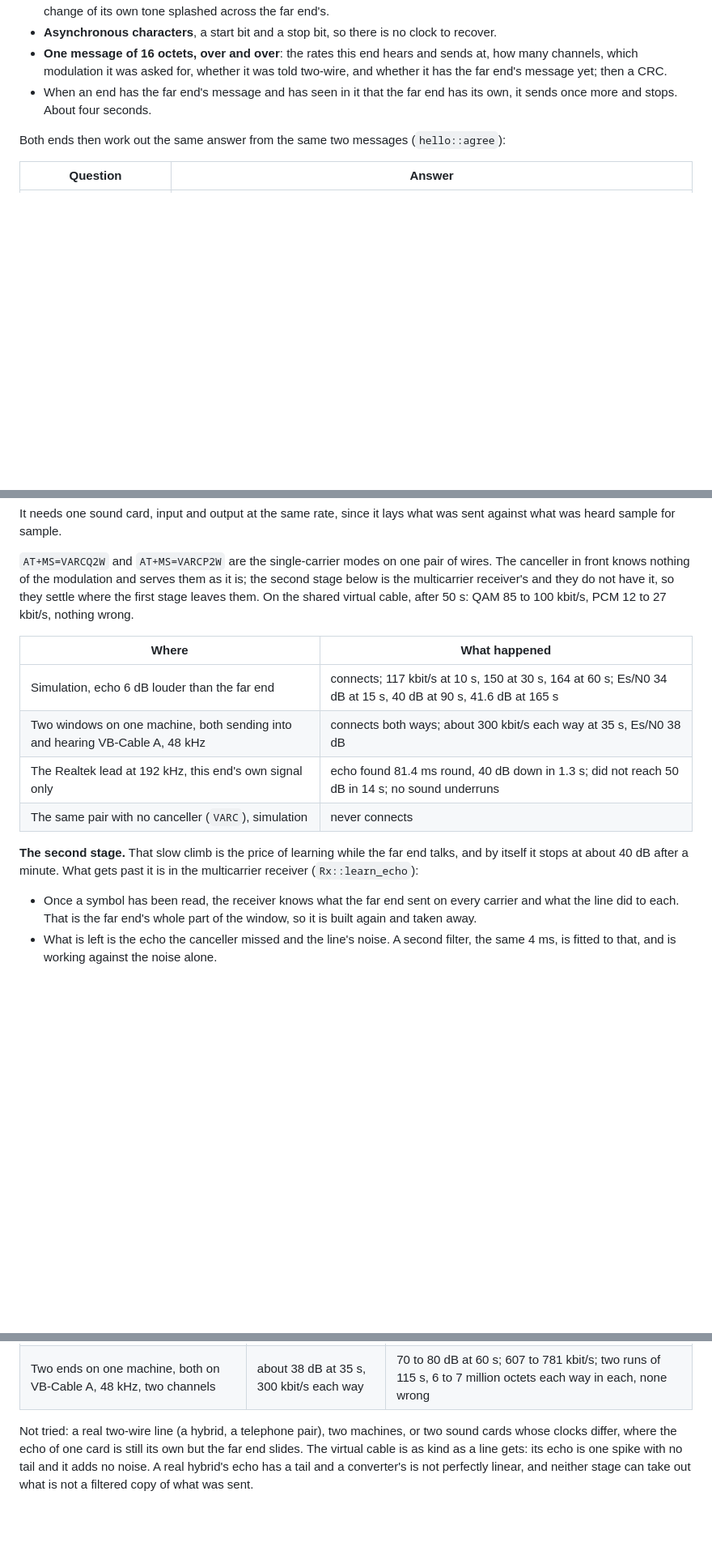
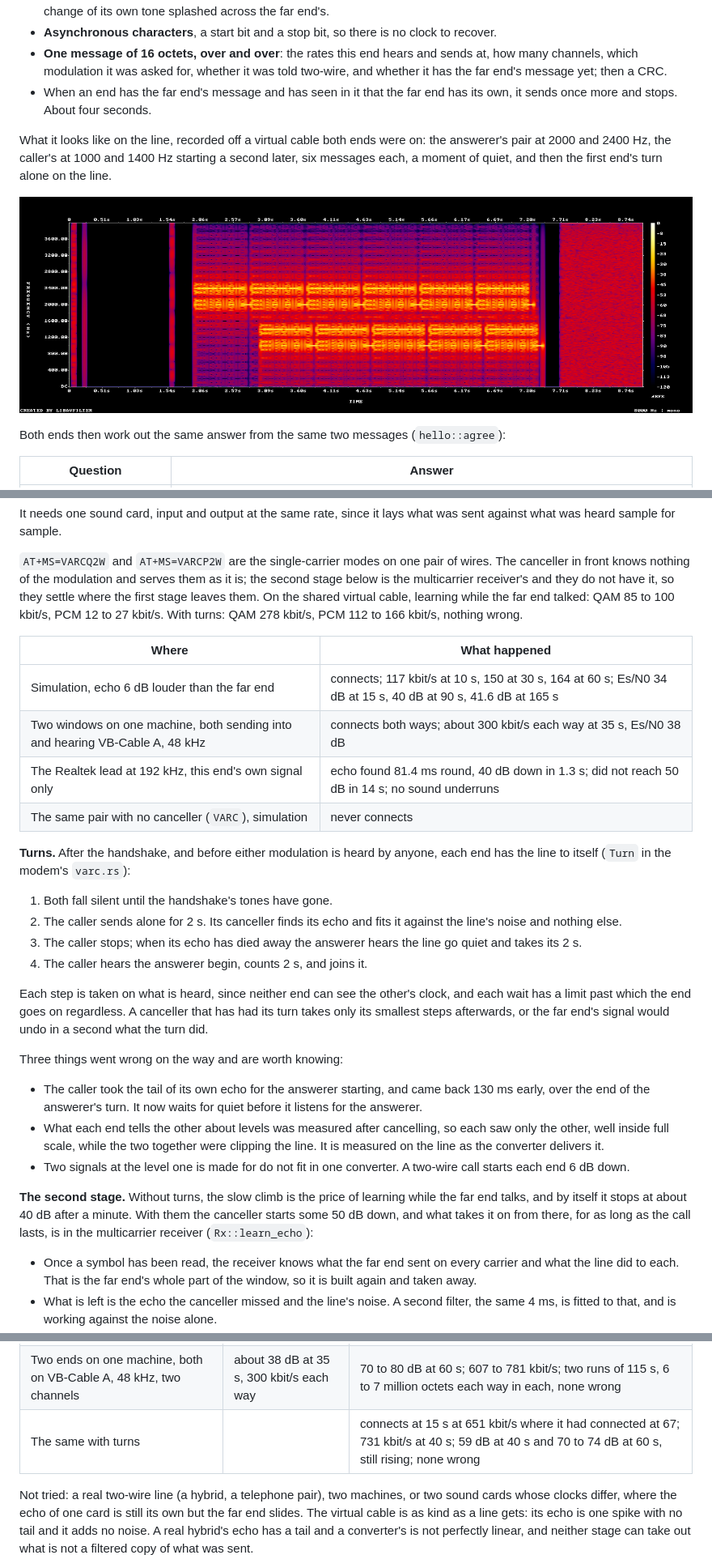
Before and after one commit to CasualArclamp/BinModem, a Markdown page: docs/design/v-arc.md, 3 parts joined by grey strips. Shown at 81% size. GitHub-like rendering; pictures changed too: docs/images/v-arc/handshake-tones.png (added); blank space fills up the shorter version.

```diff
--- a/docs/design/v-arc.md
+++ b/docs/design/v-arc.md
@@ -133,6 +133,13 @@ nothing for a minute and said `NO CARRIER`.
   CRC.
 - When an end has the far end's message and has seen in it that the far end
   has its own, it sends once more and stops. About four seconds.
+
+What it looks like on the line, recorded off a virtual cable both ends were
+on: the answerer's pair at 2000 and 2400 Hz, the caller's at 1000 and
+1400 Hz starting a second later, six messages each, a moment of quiet, and
+then the first end's turn alone on the line.
+
+![The handshake's tones, then quiet, then the caller's turn](../images/v-arc/handshake-tones.png)
 
 Both ends then work out the same answer from the same two messages
 (`hello::agree`):
@@ -296,8 +303,9 @@ what was sent against what was heard sample for sample.
 of wires. The canceller in front knows nothing of the modulation and serves
 them as it is; the second stage below is the multicarrier receiver's and
 they do not have it, so they settle where the first stage leaves them. On
-the shared virtual cable, after 50 s: QAM 85 to 100 kbit/s, PCM 12 to
-27 kbit/s, nothing wrong.
+the shared virtual cable, learning while the far end talked: QAM 85 to
+100 kbit/s, PCM 12 to 27 kbit/s. With turns: QAM 278 kbit/s, PCM 112 to
+166 kbit/s, nothing wrong.
 
 | Where | What happened |
 |---|---|
@@ -306,9 +314,39 @@ the shared virtual cable, after 50 s: QAM 85 to 100 kbit/s, PCM 12 to
 | The Realtek lead at 192 kHz, this end's own signal only | echo found 81.4 ms round, 40 dB down in 1.3 s; did not reach 50 dB in 14 s; no sound underruns |
 | The same pair with no canceller (`VARC`), simulation | never connects |
 
-**The second stage.** That slow climb is the price of learning while the far
-end talks, and by itself it stops at about 40 dB after a minute. What gets
-past it is in the multicarrier receiver (`Rx::learn_echo`):
+**Turns.** After the handshake, and before either modulation is heard by
+anyone, each end has the line to itself (`Turn` in the modem's `varc.rs`):
+
+1. Both fall silent until the handshake's tones have gone.
+2. The caller sends alone for 2 s. Its canceller finds its echo and fits
+   it against the line's noise and nothing else.
+3. The caller stops; when its echo has died away the answerer hears the line
+   go quiet and takes its 2 s.
+4. The caller hears the answerer begin, counts 2 s, and joins it.
+
+Each step is taken on what is heard, since neither end can see the other's
+clock, and each wait has a limit past which the end goes on regardless. A
+canceller that has had its turn takes only its smallest steps afterwards,
+or the far end's signal would undo in a second what the turn did.
+
+Three things went wrong on the way and are worth knowing:
+
+- The caller took the tail of its own echo for the answerer starting, and
+  came back 130 ms early, over the end of the answerer's turn. It now waits
+  for quiet before it listens for the answerer.
+- What each end tells the other about levels was measured after cancelling,
+  so each saw only the other, well inside full scale, while the two together
+  were clipping the line. It is measured on the line as the converter
+  delivers it.
+- Two signals at the level one is made for do not fit in one converter. A
+  two-wire call starts each end 6 dB down.
+
+**The second stage.** Without turns, the slow climb is the price of learning
+while the far
+end talks, and by itself it stops at about 40 dB after a minute. With them
+the canceller starts some 50 dB down, and what takes it on from there, for
+as long as the call lasts, is in the multicarrier receiver
+(`Rx::learn_echo`):
 
 - Once a symbol has been read, the receiver knows what the far end sent on
   every carrier and what the line did to each. That is the far end's whole
@@ -338,6 +376,7 @@ past it is in the multicarrier receiver (`Rx::learn_echo`):
 |---|---|---|
 | Simulation, echo 6 dB louder than the far end | Es/N0 41.6 dB at 165 s, 164 kbit/s | 75 dB at 50 s, 392 kbit/s, which is what a wire each way gives |
 | Two ends on one machine, both on VB-Cable A, 48 kHz, two channels | about 38 dB at 35 s, 300 kbit/s each way | 70 to 80 dB at 60 s; 607 to 781 kbit/s; two runs of 115 s, 6 to 7 million octets each way in each, none wrong |
+| The same with turns | | connects at 15 s at 651 kbit/s where it had connected at 67; 731 kbit/s at 40 s; 59 dB at 40 s and 70 to 74 dB at 60 s, still rising; none wrong |
 
 Not tried: a real two-wire line (a hybrid, a telephone pair), two machines,
 or two sound cards whose clocks differ, where the echo of one card is still
```
Also changed, not shown: .github/release-notes.md (+1 -1 lines), README.md (+2 -2 lines), 5 other files.
